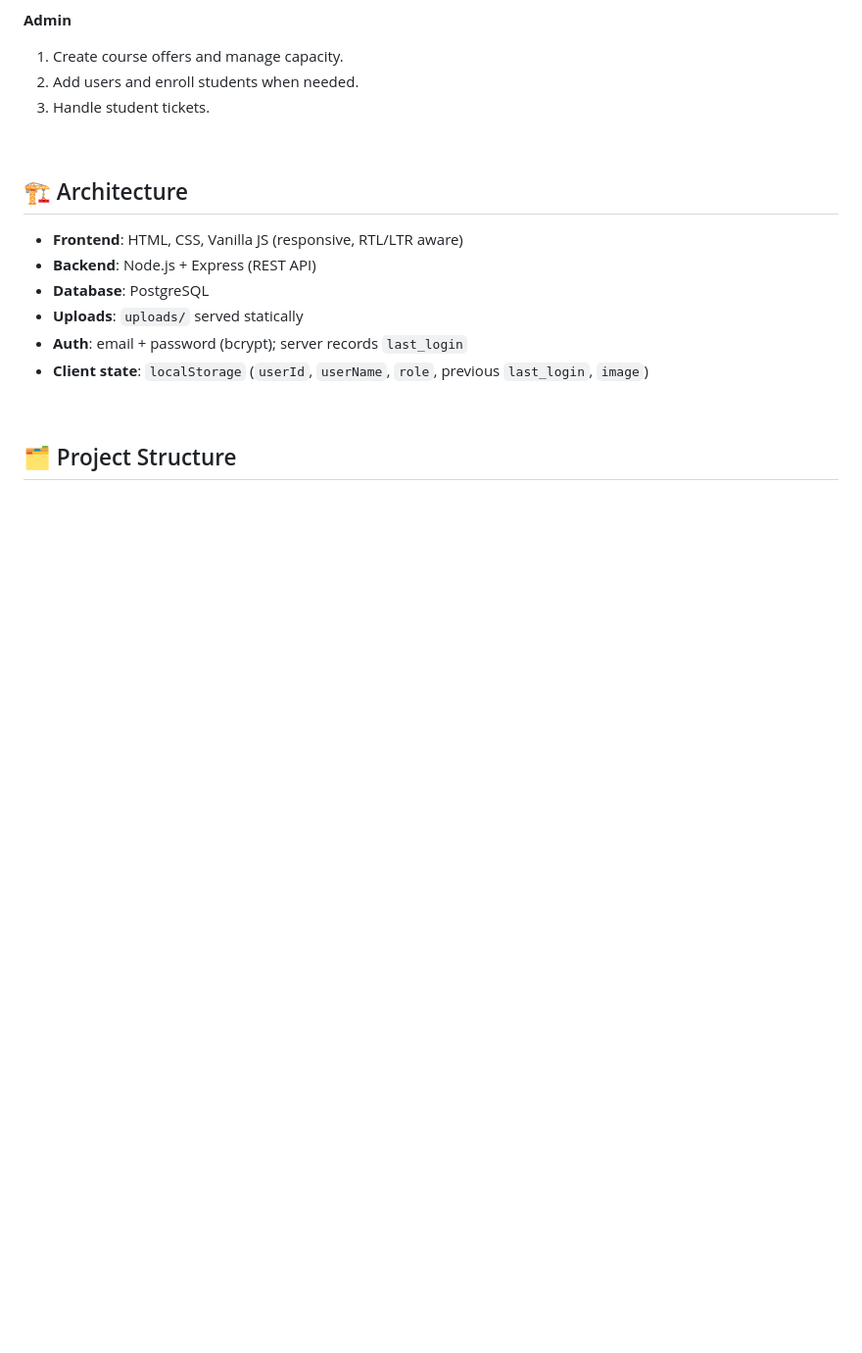
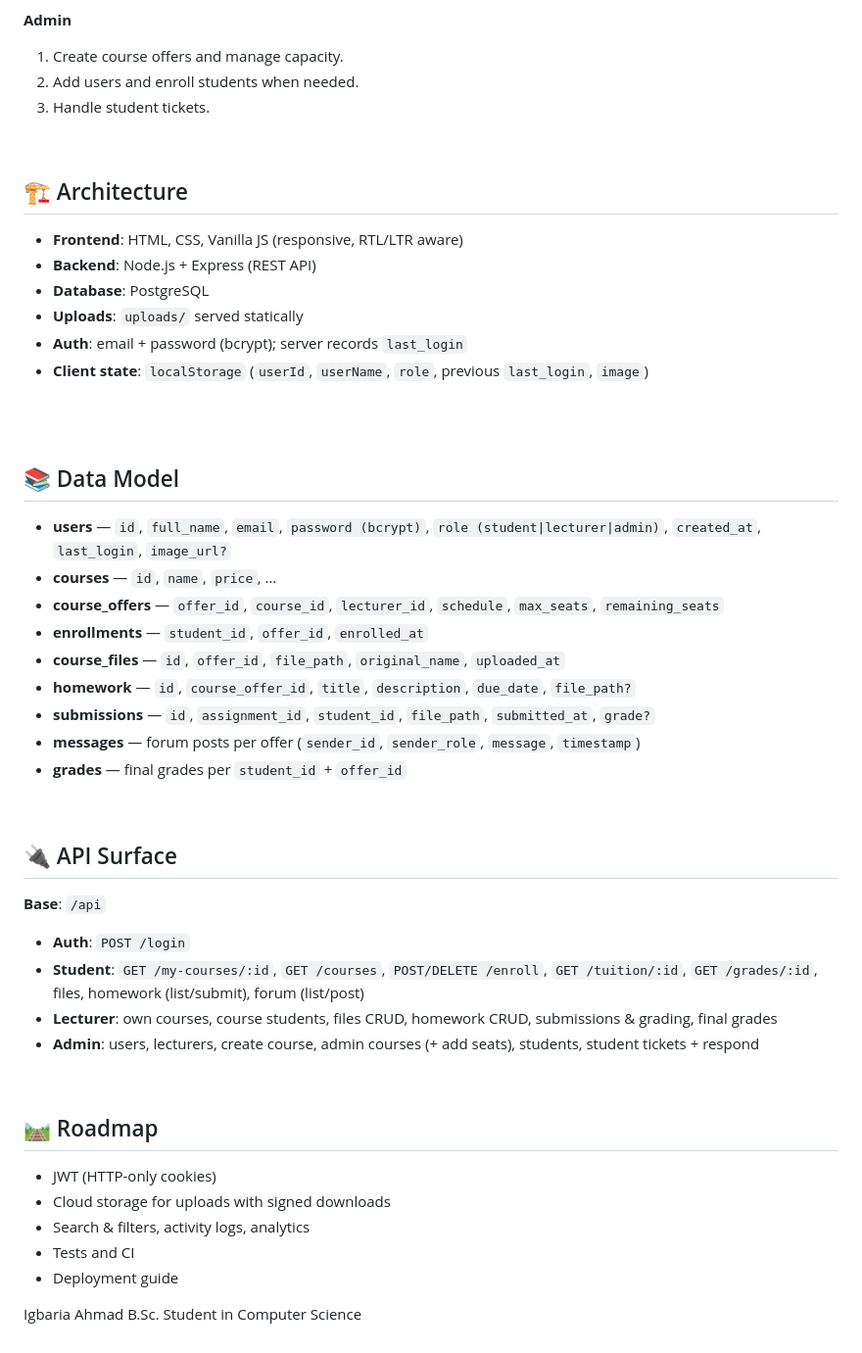
Before and after one commit to AhmadIgbaria19/UniversityPortalProject, a Markdown page: README.md, the part around one of its changes. Shown at 98% size. Rendered like a GitHub page; blank space fills up the shorter version.

```diff
--- a/README.md
+++ b/README.md
@@ -123,4 +121,41 @@
 
 <br/>
 
-## 🗂️ Project Structure
+
+<br/>
+
+## 📚 Data Model
+
+- **users** — `id`, `full_name`, `email`, `password (bcrypt)`, `role (student|lecturer|admin)`, `created_at`, `last_login`, `image_url?`
+- **courses** — `id`, `name`, `price`, …
+- **course_offers** — `offer_id`, `course_id`, `lecturer_id`, `schedule`, `max_seats`, `remaining_seats`
+- **enrollments** — `student_id`, `offer_id`, `enrolled_at`
+- **course_files** — `id`, `offer_id`, `file_path`, `original_name`, `uploaded_at`
+- **homework** — `id`, `course_offer_id`, `title`, `description`, `due_date`, `file_path?`
+- **submissions** — `id`, `assignment_id`, `student_id`, `file_path`, `submitted_at`, `grade?`
+- **messages** — forum posts per offer (`sender_id`, `sender_role`, `message`, `timestamp`)
+- **grades** — final grades per `student_id` + `offer_id`
+
+<br/>
+
+## 🔌 API Surface
+
+**Base**: `/api`
+
+- **Auth**: `POST /login`
+- **Student**: `GET /my-courses/:id`, `GET /courses`, `POST/DELETE /enroll`, `GET /tuition/:id`, `GET /grades/:id`, files, homework (list/submit), forum (list/post)
+- **Lecturer**: own courses, course students, files CRUD, homework CRUD, submissions & grading, final grades
+- **Admin**: users, lecturers, create course, admin courses (+ add seats), students, student tickets + respond
+
+<br/>
+
+## 🛤️ Roadmap
+
+- JWT (HTTP-only cookies)
+- Cloud storage for uploads with signed downloads
+- Search & filters, activity logs, analytics
+- Tests and CI
+- Deployment guide
+
+Igbaria Ahmad
+B.Sc. Student in Computer Science
```
Also changed, not shown: other parts of README.md (+6 -8 lines).
